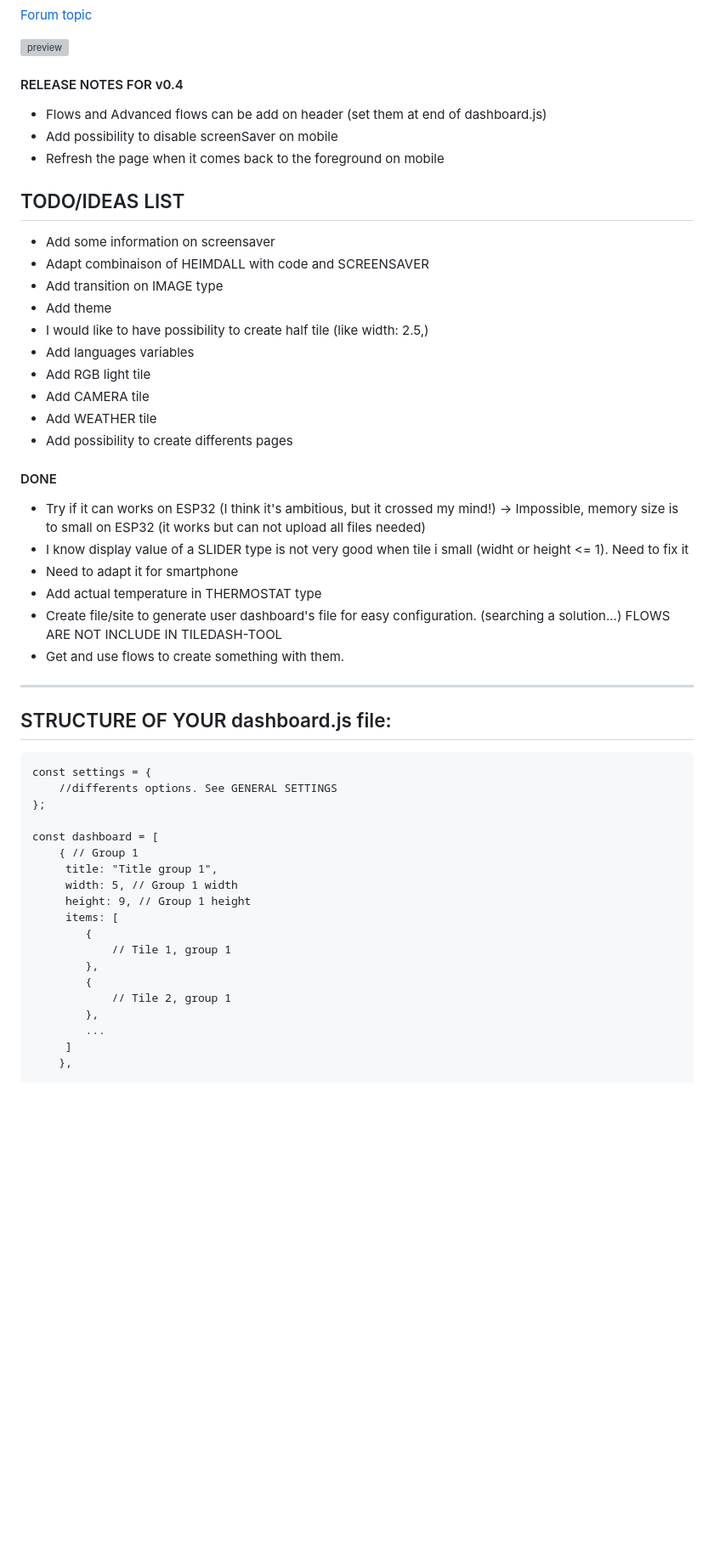
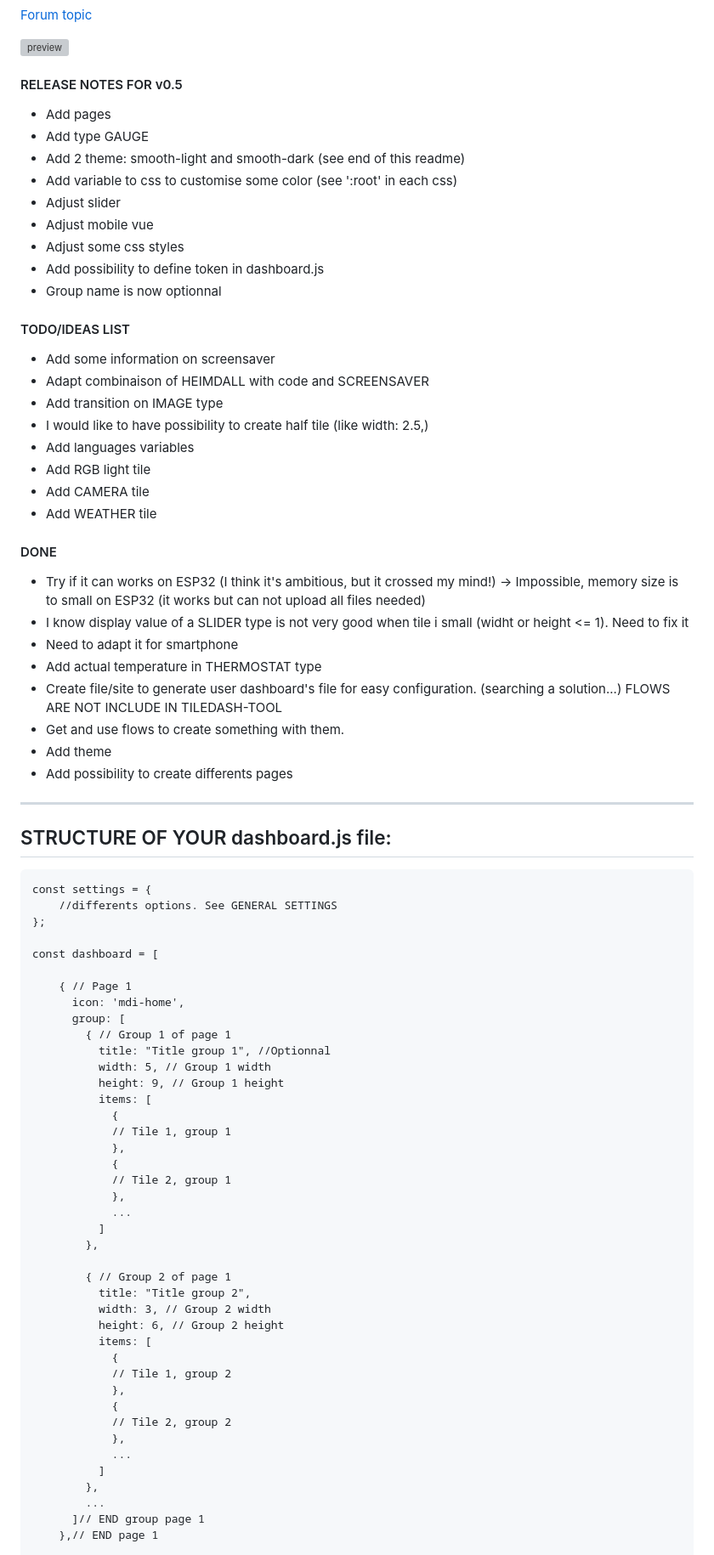
Before and after one commit to sebyldino/TileDash, a Markdown page: README.md, the part around one of its changes. Shown at 85% size. Drawn GitHub-style; blank space fills up the shorter version; grey boxes are pictures that could not be loaded.

```diff
--- a/README.md
+++ b/README.md
@@ -16,24 +16,29 @@ Icons can be found [here](https://pictogrammers.com/library/mdi/)
 ![preview](https://github.com/sebyldino/TileDash/assets/17813720/970c8263-4726-4f8c-9e8f-960b087f46d1)
 
 
-#### RELEASE NOTES FOR v0.4
-- Flows and Advanced flows can be add on header (set them at end of dashboard.js)
-- Add possibility to disable screenSaver on mobile
-- Refresh the page when it comes back to the foreground on mobile
+#### RELEASE NOTES FOR v0.5
+- Add pages
+- Add type GAUGE
+- Add 2 theme: smooth-light and smooth-dark (see end of this readme)
+- Add variable to css to customise some color (see ':root' in each css)
+- Adjust slider
+- Adjust mobile vue
+- Adjust some css styles
+- Add possibility to define token in dashboard.js
+- Group name is now optionnal
 
 
-## TODO/IDEAS LIST
 
+#### TODO/IDEAS LIST
 - Add some information on screensaver
 - Adapt combinaison of HEIMDALL with code and SCREENSAVER
 - Add transition on IMAGE type
-- Add theme
 - I would like to have possibility to create half tile (like width: 2.5,)
 - Add languages variables
 - Add RGB light tile
 - Add CAMERA tile
 - Add WEATHER tile
-- Add possibility to create differents pages
+
 
 #### DONE
 - Try if it can works on ESP32 (I think it's ambitious, but it crossed my mind!) ->  Impossible, memory size is to small on ESP32 (it works but can not upload all files needed)
@@ -42,6 +47,8 @@ Icons can be found [here](https://pictogrammers.com/library/mdi/)
 - Add actual temperature in THERMOSTAT type
 - Create file/site to generate user dashboard's file for easy configuration. (searching a solution...) FLOWS ARE NOT INCLUDE IN TILEDASH-TOOL
 - Get and use flows to create something with them.
+- Add theme
+- Add possibility to create differents pages
 
 
 
@@ -56,18 +63,40 @@ const settings = {
 };
 
 const dashboard = [
-    { // Group 1
-     title: "Title group 1",
-     width: 5, // Group 1 width
-     height: 9, // Group 1 height
-     items: [
-        {
+
+    { // Page 1
+      icon: 'mdi-home',
+      group: [
+        { // Group 1 of page 1
+          title: "Title group 1", //Optionnal
+          width: 5, // Group 1 width
+          height: 9, // Group 1 height
+          items: [
+            {
             // Tile 1, group 1
+            },
+            {
+            // Tile 2, group 1
+            },
+            ...
+          ]
         },
-        {
-            // Tile 2, group 1
+
+        { // Group 2 of page 1
+          title: "Title group 2",
+          width: 3, // Group 2 width
+          height: 6, // Group 2 height
+          items: [
+            {
+            // Tile 1, group 2
+            },
+            {
+            // Tile 2, group 2
+            },
+            ...
+          ]
         },
         ...
-     ]
-    },
+      ]// END group page 1
+    },// END page 1
 
```
Also changed, not shown: other parts of README.md (+94 -11 lines).
